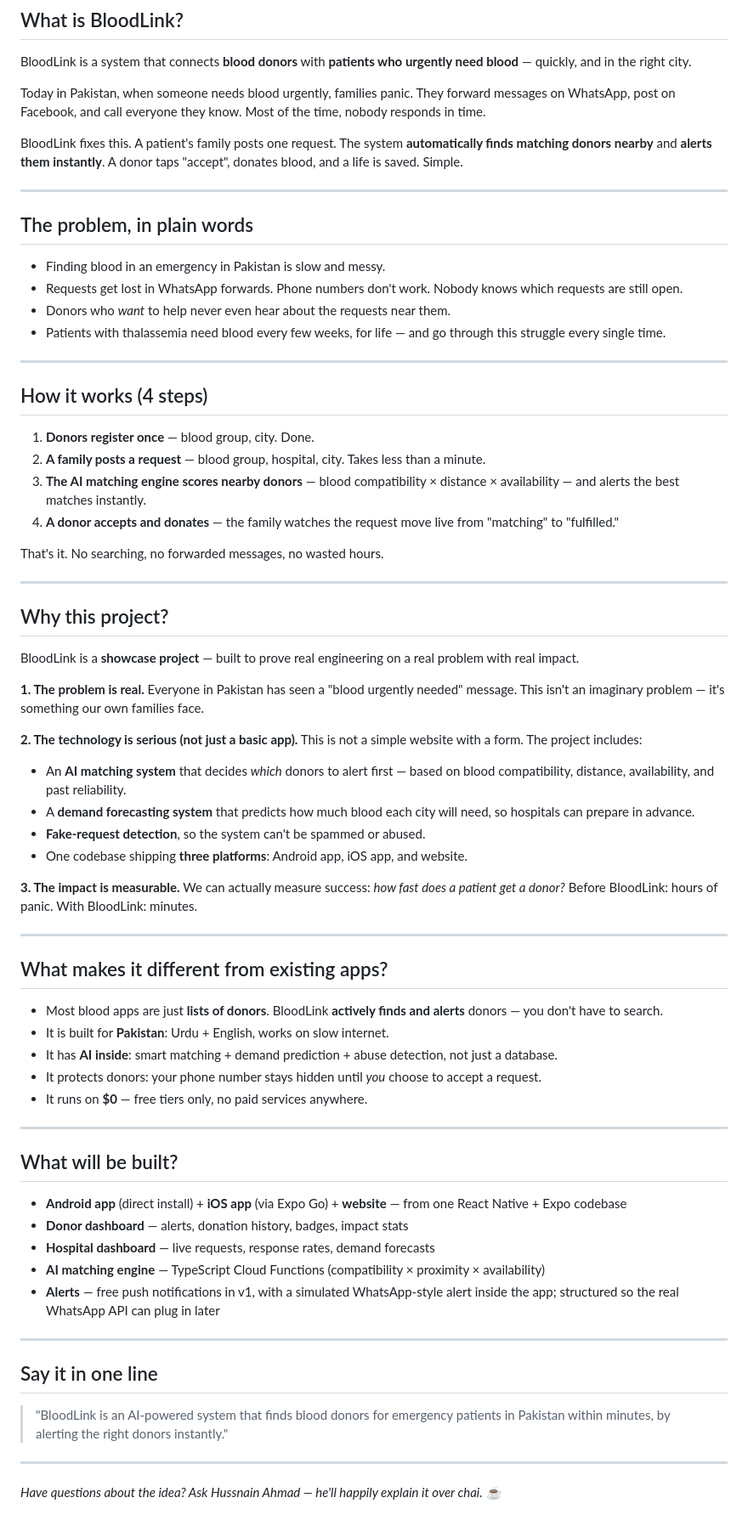
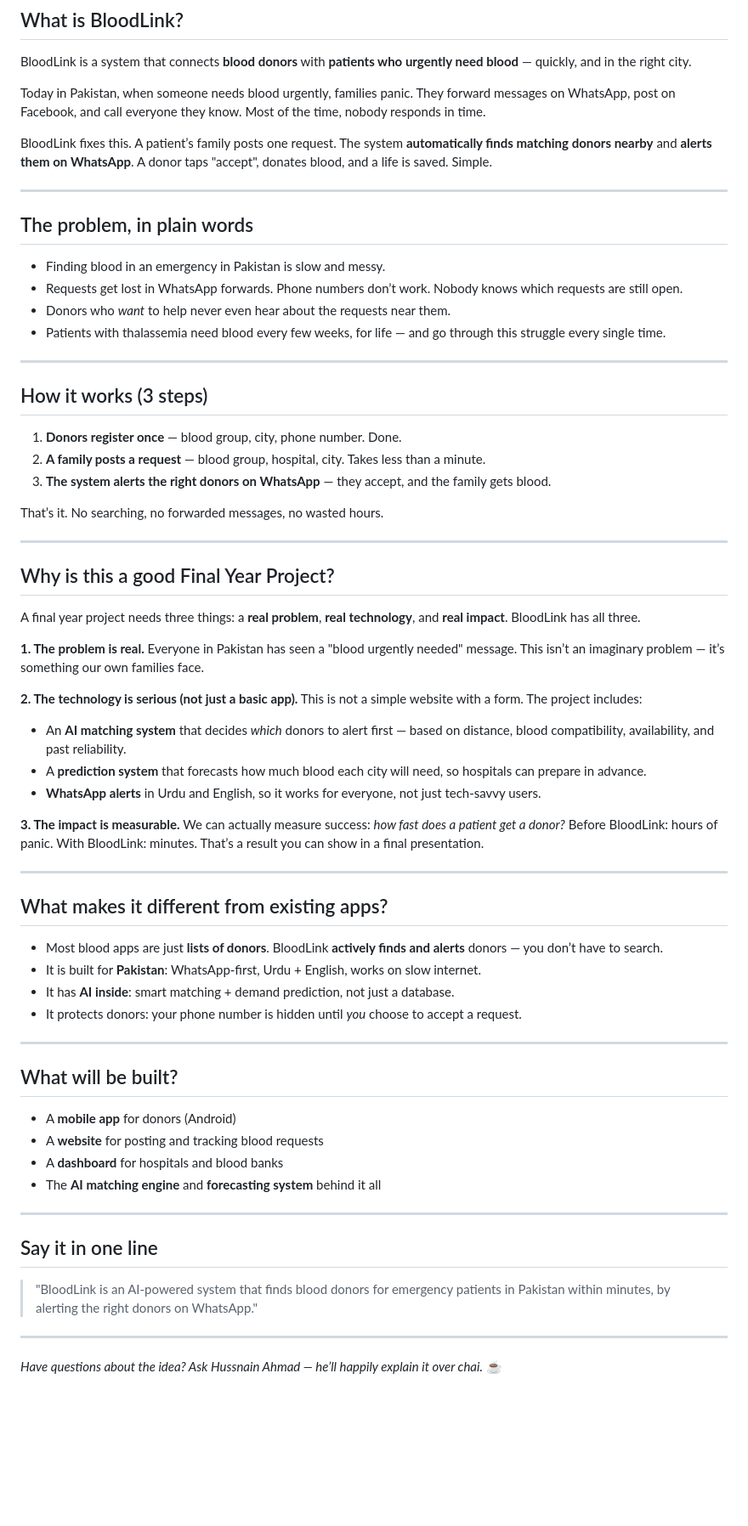
Before and after one commit to hussnainahmedd/bloodlink, a Markdown page: PITCH.md, the part around the change. Shown at 85% size. GitHub-like rendering; blank space fills up the shorter version.

```diff
--- a/PITCH.md
+++ b/PITCH.md
@@ -10,73 +10,69 @@ BloodLink is a system that connects **blood donors** with **patients who urgentl
 
 Today in Pakistan, when someone needs blood urgently, families panic. They forward messages on WhatsApp, post on Facebook, and call everyone they know. Most of the time, nobody responds in time.
 
-BloodLink fixes this. A patient's family posts one request. The system **automatically finds matching donors nearby** and **alerts them instantly**. A donor taps "accept", donates blood, and a life is saved. Simple.
+BloodLink fixes this. A patient’s family posts one request. The system **automatically finds matching donors nearby** and **alerts them on WhatsApp**. A donor taps "accept", donates blood, and a life is saved. Simple.
 
 ---
 
 ## The problem, in plain words
 
 - Finding blood in an emergency in Pakistan is slow and messy.
-- Requests get lost in WhatsApp forwards. Phone numbers don't work. Nobody knows which requests are still open.
+- Requests get lost in WhatsApp forwards. Phone numbers don’t work. Nobody knows which requests are still open.
 - Donors who *want* to help never even hear about the requests near them.
 - Patients with thalassemia need blood every few weeks, for life — and go through this struggle every single time.
 
 ---
 
-## How it works (4 steps)
+## How it works (3 steps)
 
-1. **Donors register once** — blood group, city. Done.
+1. **Donors register once** — blood group, city, phone number. Done.
 2. **A family posts a request** — blood group, hospital, city. Takes less than a minute.
-3. **The AI matching engine scores nearby donors** — blood compatibility × distance × availability — and alerts the best matches instantly.
-4. **A donor accepts and donates** — the family watches the request move live from "matching" to "fulfilled."
+3. **The system alerts the right donors on WhatsApp** — they accept, and the family gets blood.
 
-That's it. No searching, no forwarded messages, no wasted hours.
+That’s it. No searching, no forwarded messages, no wasted hours.
 
 ---
 
-## Why this project?
+## Why is this a good Final Year Project?
 
-BloodLink is a **showcase project** — built to prove real engineering on a real problem with real impact.
+A final year project needs three things: a **real problem**, **real technology**, and **real impact**. BloodLink has all three.
 
 **1. The problem is real.**
-Everyone in Pakistan has seen a "blood urgently needed" message. This isn't an imaginary problem — it's something our own families face.
+Everyone in Pakistan has seen a "blood urgently needed" message. This isn’t an imaginary problem — it’s something our own families face.
 
 **2. The technology is serious (not just a basic app).**
 This is not a simple website with a form. The project includes:
-- An **AI matching system** that decides *which* donors to alert first — based on blood compatibility, distance, availability, and past reliability.
-- A **demand forecasting system** that predicts how much blood each city will need, so hospitals can prepare in advance.
-- **Fake-request detection**, so the system can't be spammed or abused.
-- One codebase shipping **three platforms**: Android app, iOS app, and website.
+- An **AI matching system** that decides *which* donors to alert first — based on distance, blood compatibility, availability, and past reliability.
+- A **prediction system** that forecasts how much blood each city will need, so hospitals can prepare in advance.
+- **WhatsApp alerts** in Urdu and English, so it works for everyone, not just tech-savvy users.
 
 **3. The impact is measurable.**
-We can actually measure success: *how fast does a patient get a donor?* Before BloodLink: hours of panic. With BloodLink: minutes.
+We can actually measure success: *how fast does a patient get a donor?* Before BloodLink: hours of panic. With BloodLink: minutes. That’s a result you can show in a final presentation.
 
 ---
 
 ## What makes it different from existing apps?
 
-- Most blood apps are just **lists of donors**. BloodLink **actively finds and alerts** donors — you don't have to search.
-- It is built for **Pakistan**: Urdu + English, works on slow internet.
-- It has **AI inside**: smart matching + demand prediction + abuse detection, not just a database.
-- It protects donors: your phone number stays hidden until *you* choose to accept a request.
-- It runs on **$0** — free tiers only, no paid services anywhere.
+- Most blood apps are just **lists of donors**. BloodLink **actively finds and alerts** donors — you don’t have to search.
+- It is built for **Pakistan**: WhatsApp-first, Urdu + English, works on slow internet.
+- It has **AI inside**: smart matching + demand prediction, not just a database.
+- It protects donors: your phone number is hidden until *you* choose to accept a request.
 
 ---
 
 ## What will be built?
 
-- **Android app** (direct install) + **iOS app** (via Expo Go) + **website** — from one React Native + Expo codebase
-- **Donor dashboard** — alerts, donation history, badges, impact stats
-- **Hospital dashboard** — live requests, response rates, demand forecasts
-- **AI matching engine** — TypeScript Cloud Functions (compatibility × proximity × availability)
-- **Alerts** — free push notifications in v1, with a simulated WhatsApp-style alert inside the app; structured so the real WhatsApp API can plug in later
+- A **mobile app** for donors (Android)
+- A **website** for posting and tracking blood requests
+- A **dashboard** for hospitals and blood banks
+- The **AI matching engine** and **forecasting system** behind it all
 
 ---
 
 ## Say it in one line
 
-> "BloodLink is an AI-powered system that finds blood donors for emergency patients in Pakistan within minutes, by alerting the right donors instantly."
+> "BloodLink is an AI-powered system that finds blood donors for emergency patients in Pakistan within minutes, by alerting the right donors on WhatsApp."
 
 ---
 
-*Have questions about the idea? Ask Hussnain Ahmad — he'll happily explain it over chai.* ☕
+*Have questions about the idea? Ask Hussnain Ahmad — he’ll happily explain it over chai.* ☕
```
